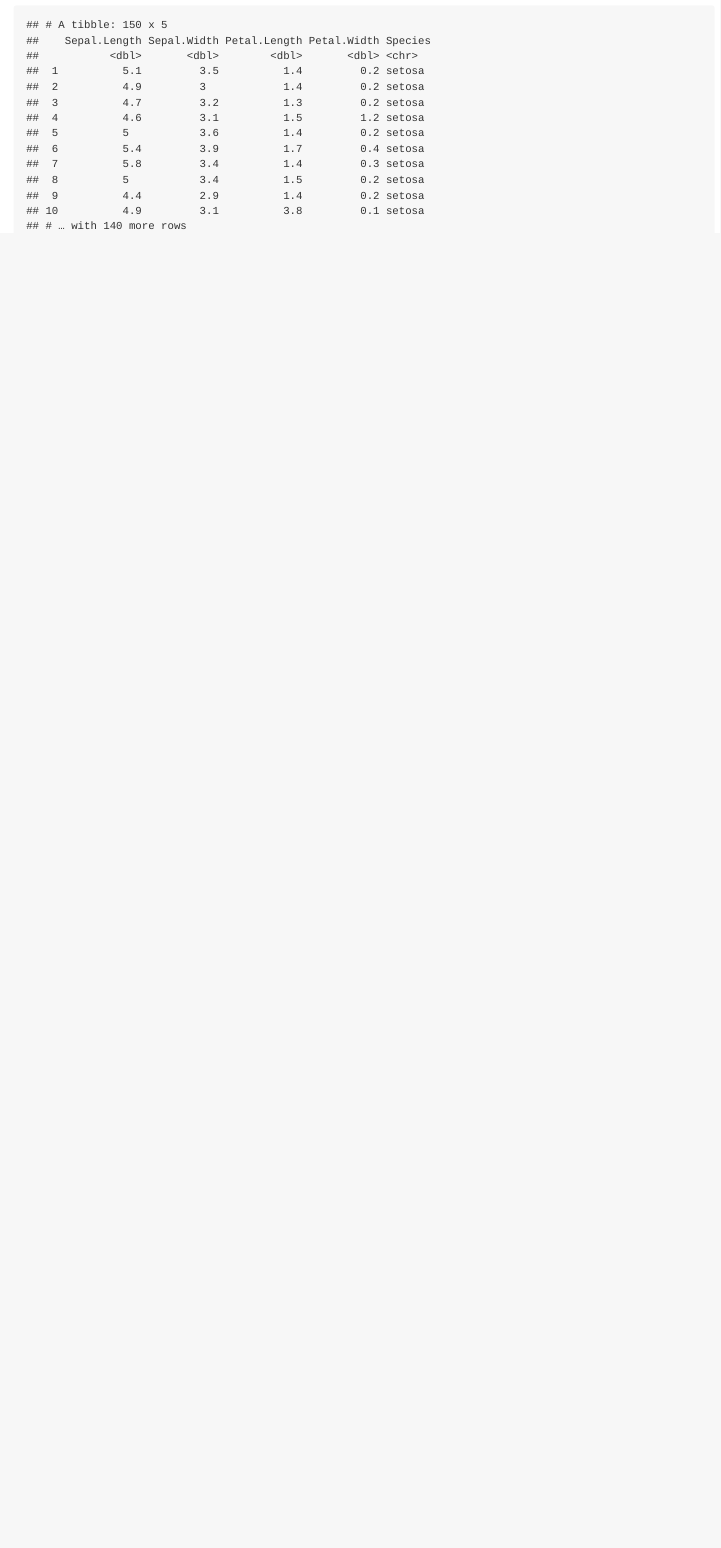
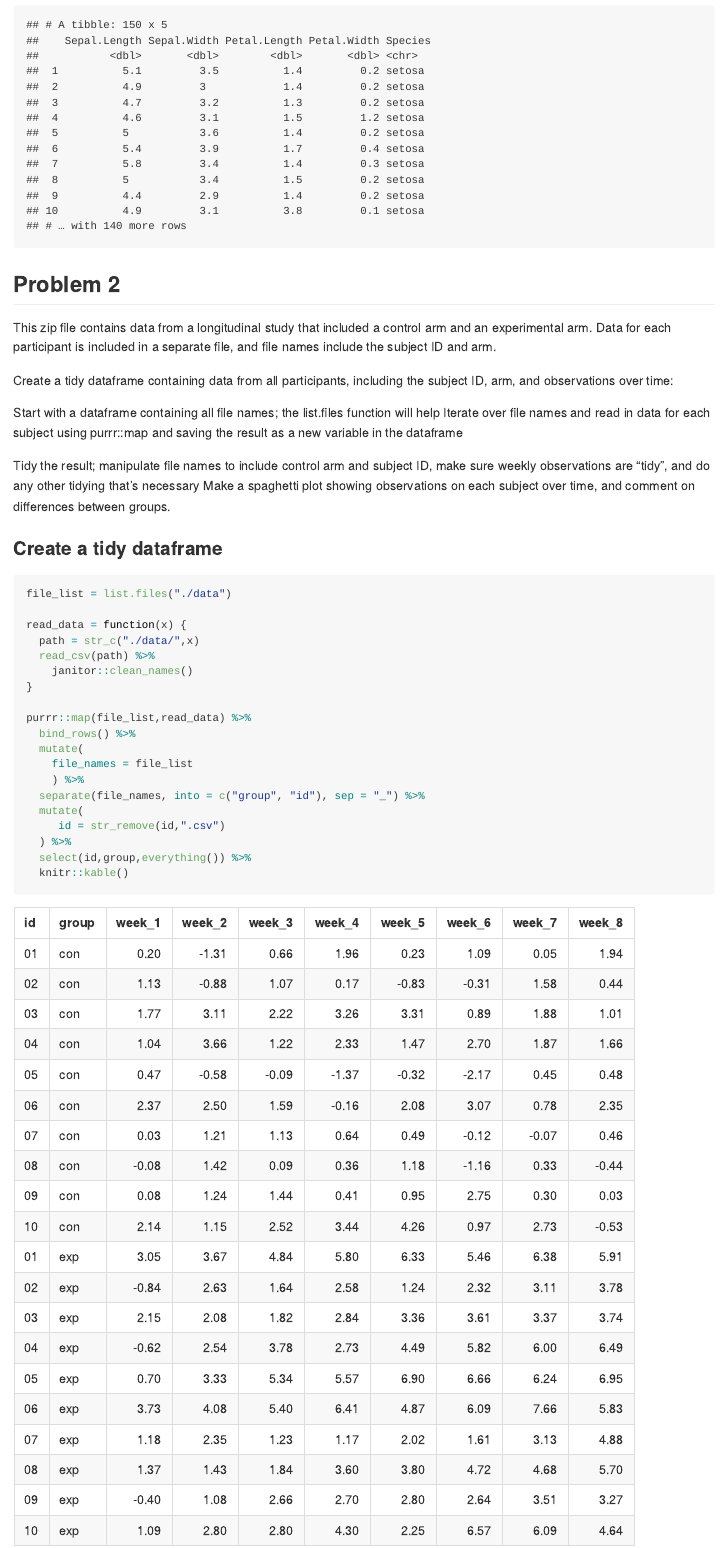
Before and after one commit to wx2233/p8105_hw5_wx2233, an R Markdown document (p8105_hw5_wx2233.Rmd): the page in a window 1100 px wide, from 900 px down. The pictures show the output file p8105_hw5_wx2233.md that the author committed with the source, drawn offline in the style of GitHub.

Commit message:
Problem 2 tidy data

````diff
--- a/p8105_hw5_wx2233.Rmd
+++ b/p8105_hw5_wx2233.Rmd
@@ -65,3 +65,50 @@ my_fill = function(x) {
 map(iris_with_missing, my_fill) %>%
 bind_cols()
 ```
+
+
+## Problem 2
+
+This zip file contains data from a longitudinal study that included a control arm and an experimental arm. Data for each participant is included in a separate file, and file names include the subject ID and arm.
+
+Create a tidy dataframe containing data from all participants, including the subject ID, arm, and observations over time:
+
+Start with a dataframe containing all file names; the list.files function will help
+Iterate over file names and read in data for each subject using purrr::map and saving the result as a new variable in the dataframe
+
+Tidy the result; manipulate file names to include control arm and subject ID, make sure weekly observations are “tidy”, and do any other tidying that’s necessary
+Make a spaghetti plot showing observations on each subject over time, and comment on differences between groups.
+
+### Create a tidy dataframe
+```{r message=FALSE, warning=FALSE}
+file_list = list.files("./data")
+
+read_data = function(x) {
+  path = str_c("./data/",x)
+  read_csv(path) %>%
+    janitor::clean_names()
+}
+
+purrr::map(file_list,read_data) %>%
+  bind_rows() %>%
+  mutate(
+    file_names = file_list
+    ) %>%
+  separate(file_names, into = c("group", "id"), sep = "_") %>%
+  mutate(
+     id = str_remove(id,".csv")
+  ) %>%
+  select(id,group,everything()) %>%
+  knitr::kable()
+
+
+```
+
+
+
+
+
+
+```{r}
+
+```
````
Also changed, not shown: p8105_hw5_wx2233.md.
